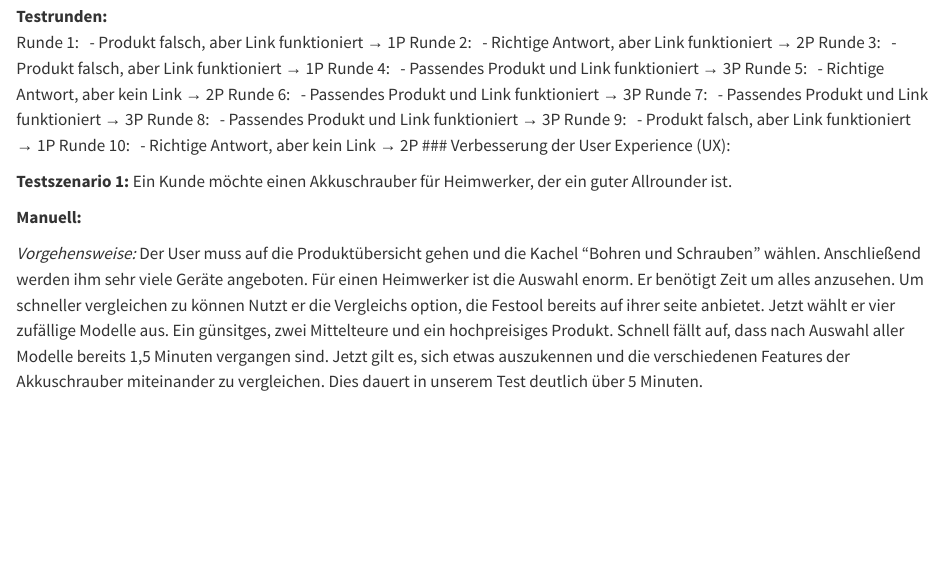
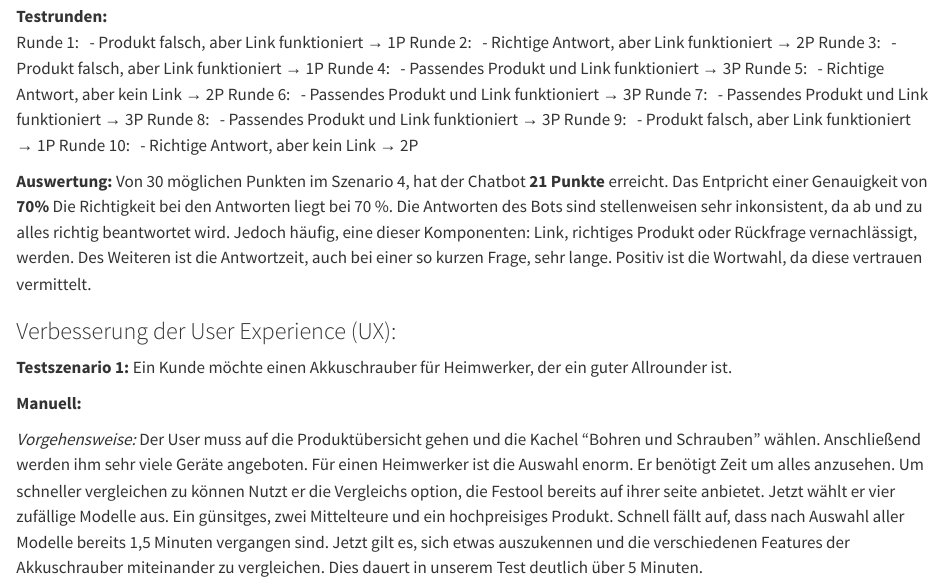
Before and after one commit to llm-hdm/documentation, a Quarto document (design_und_entwicklung.qmd): the page in a window 1100 px wide, from 7930 px down. Rendered offline with R 4.5, knitr and Pandoc in place of Quarto, with nearby package versions.

Commit message:
add Eval 4 fazit

```diff
--- a/design_und_entwicklung.qmd
+++ b/design_und_entwicklung.qmd
@@ -354,6 +354,13 @@ Runde 9: \
 - Produkt falsch, aber Link funktioniert → 1P
 Runde 10: \
 - Richtige Antwort, aber kein Link → 2P
+
+**Auswertung:**
+Von 30 möglichen Punkten im Szenario 4, hat der Chatbot **21 Punkte** erreicht. Das Entpricht einer Genauigkeit von **70%**
+Die Richtigkeit bei den Antworten liegt bei 70 %.
+ Die Antworten des Bots sind stellenweisen sehr inkonsistent, da ab und zu alles richtig beantwortet wird. Jedoch häufig, eine dieser Komponenten: Link, richtiges Produkt oder Rückfrage vernachlässigt, werden. Des Weiteren ist die Antwortzeit, auch bei einer so kurzen Frage, sehr lange. Positiv ist die Wortwahl, da diese vertrauen vermittelt.
+
+
 ### Verbesserung der User Experience (UX):
 
 **Testszenario 1:** Ein Kunde möchte einen Akkuschrauber für Heimwerker, der ein guter Allrounder ist.
```
